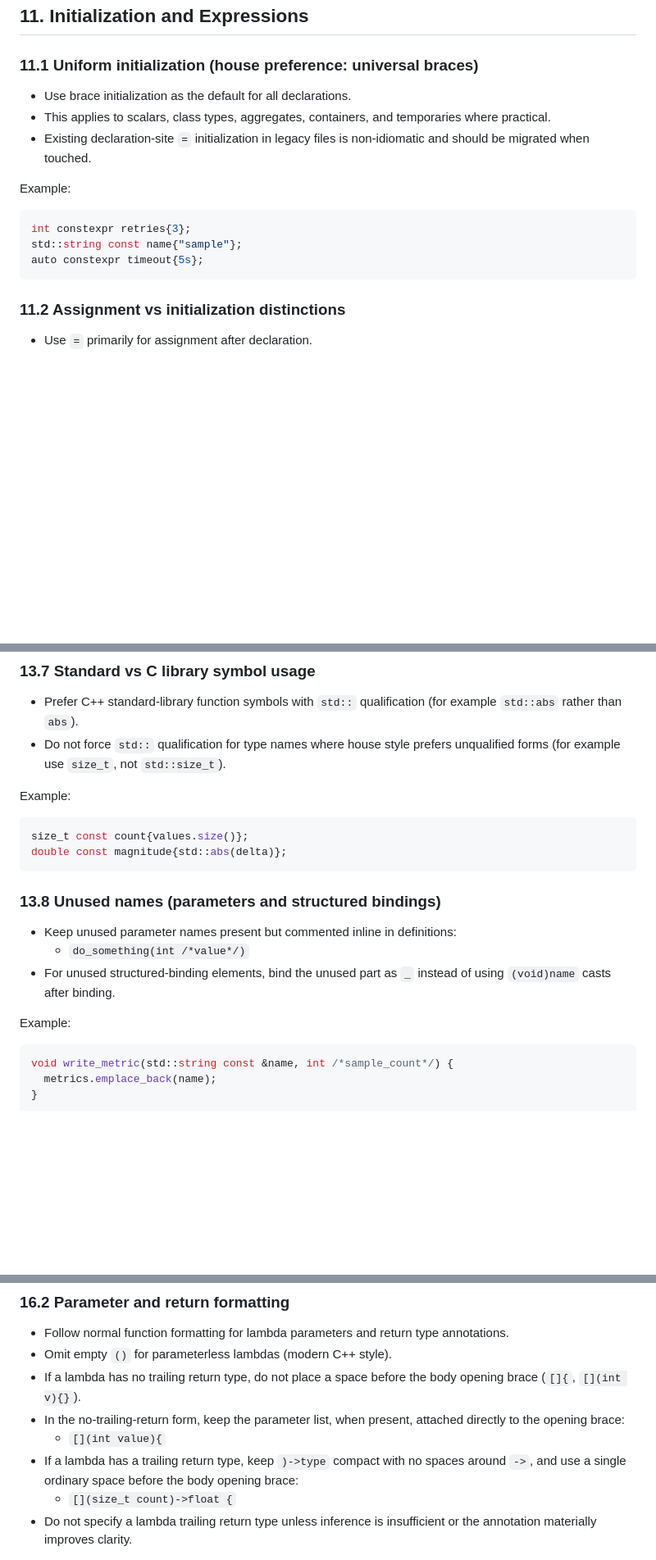
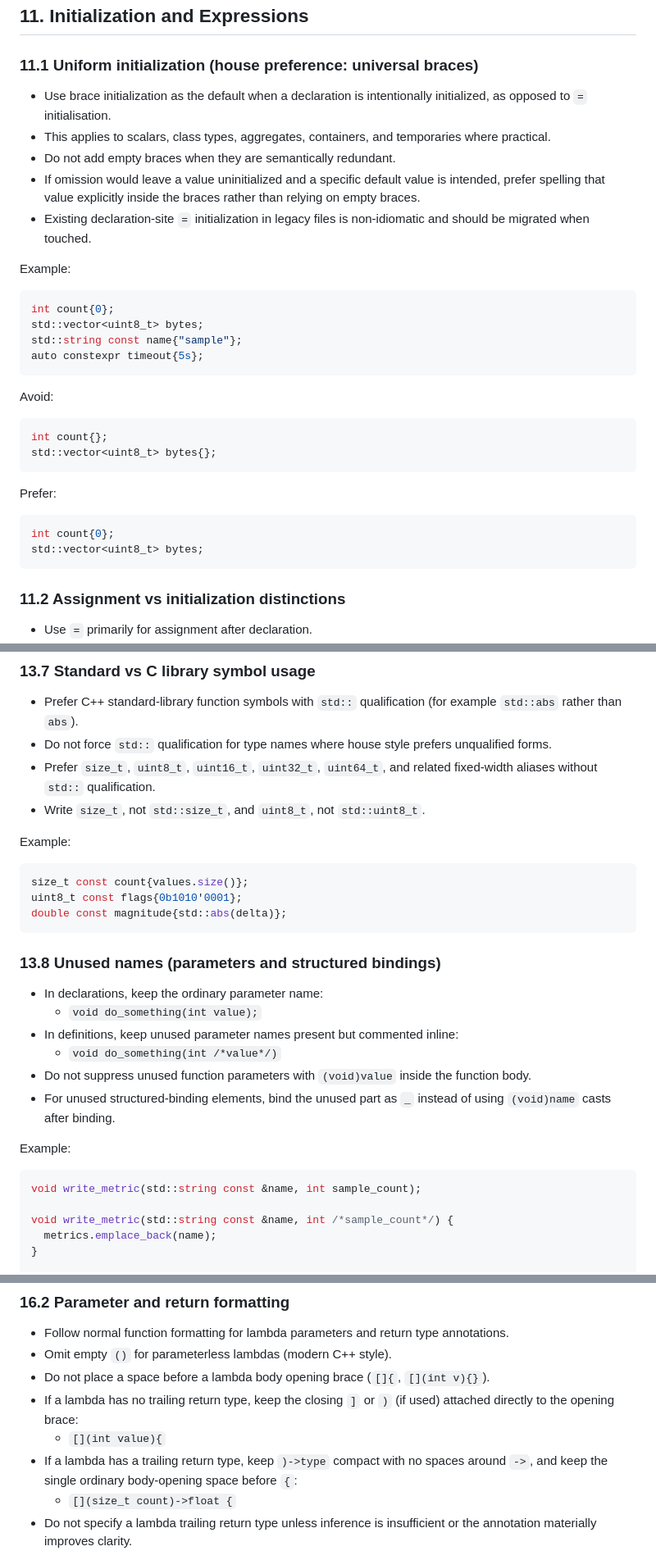
Before and after one commit to Armchair-Software/webgpu-demo, a Markdown page: style-guide.md, 3 parts joined by grey strips. Shown at 82% size. GitHub-like rendering; blank space fills up the shorter version.

Commit message:
Auto-update from libvoxelstorm: Apply suggestion from @slowriot (2e14cd6)

````diff
--- a/style-guide.md
+++ b/style-guide.md
@@ -681,16 +681,33 @@ constexpr auto has_flag(render_flags value, render_flags flag)->bool {
 
 ### 11.1 Uniform initialization (house preference: universal braces)
 
-- Use brace initialization as the default for all declarations.
+- Use brace initialization as the default when a declaration is intentionally initialized, as opposed to `=` initialisation.
 - This applies to scalars, class types, aggregates, containers, and temporaries where practical.
+- Do not add empty braces when they are semantically redundant.
+- If omission would leave a value uninitialized and a specific default value is intended, prefer spelling that value explicitly inside the braces rather than relying on empty braces.
 - Existing declaration-site `=` initialization in legacy files is non-idiomatic and should be migrated when touched.
 
 Example:
 
 ```cpp
-int constexpr retries{3};
+int count{0};
+std::vector<uint8_t> bytes;
 std::string const name{"sample"};
 auto constexpr timeout{5s};
+```
+
+Avoid:
+
+```cpp
+int count{};
+std::vector<uint8_t> bytes{};
+```
+
+Prefer:
+
+```cpp
+int count{0};
+std::vector<uint8_t> bytes;
 ```
 
 ### 11.2 Assignment vs initialization distinctions
@@ -902,24 +919,32 @@ void push(T&& value) {
 ### 13.7 Standard vs C library symbol usage
 
 - Prefer C++ standard-library function symbols with `std::` qualification (for example `std::abs` rather than `abs`).
-- Do not force `std::` qualification for type names where house style prefers unqualified forms (for example use `size_t`, not `std::size_t`).
+- Do not force `std::` qualification for type names where house style prefers unqualified forms.
+- Prefer `size_t`, `uint8_t`, `uint16_t`, `uint32_t`, `uint64_t`, and related fixed-width aliases without `std::` qualification.
+- Write `size_t`, not `std::size_t`, and `uint8_t`, not `std::uint8_t`.
 
 Example:
 
 ```cpp
 size_t const count{values.size()};
+uint8_t const flags{0b1010'0001};
 double const magnitude{std::abs(delta)};
 ```
 
 ### 13.8 Unused names (parameters and structured bindings)
 
-- Keep unused parameter names present but commented inline in definitions:
-  - `do_something(int /*value*/)`
+- In declarations, keep the ordinary parameter name:
+  - `void do_something(int value);`
+- In definitions, keep unused parameter names present but commented inline:
+  - `void do_something(int /*value*/)`
+- Do not suppress unused function parameters with `(void)value` inside the function body.
 - For unused structured-binding elements, bind the unused part as `_` instead of using `(void)name` casts after binding.
 
 Example:
 
 ```cpp
+void write_metric(std::string const &name, int sample_count);
+
 void write_metric(std::string const &name, int /*sample_count*/) {
   metrics.emplace_back(name);
 }
@@ -1049,10 +1074,10 @@ private:
 
 - Follow normal function formatting for lambda parameters and return type annotations.
 - Omit empty `()` for parameterless lambdas (modern C++ style).
-- If a lambda has no trailing return type, do not place a space before the body opening brace (`[]{`, `[](int v){}`).
-- In the no-trailing-return form, keep the parameter list, when present, attached directly to the opening brace:
+- Do not place a space before a lambda body opening brace (`[]{`, `[](int v){}`).
+- If a lambda has no trailing return type, keep the closing `]` or `)` (if used) attached directly to the opening brace:
   - `[](int value){`
-- If a lambda has a trailing return type, keep `)->type` compact with no spaces around `->`, and use a single ordinary space before the body opening brace:
+- If a lambda has a trailing return type, keep `)->type` compact with no spaces around `->`, and keep the single ordinary body-opening space before `{`:
   - `[](size_t count)->float {`
 - Do not specify a lambda trailing return type unless inference is insufficient or the annotation materially improves clarity.
 
````
